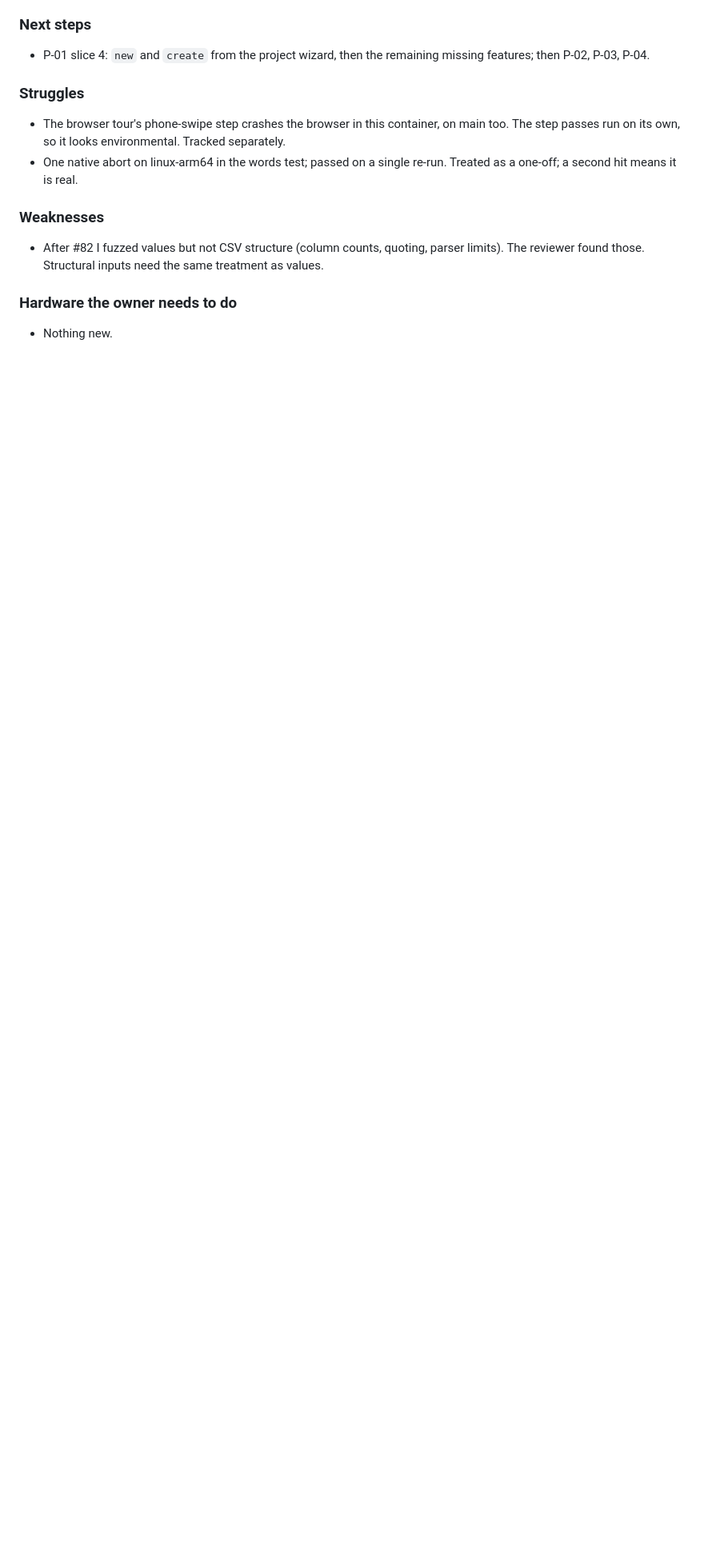
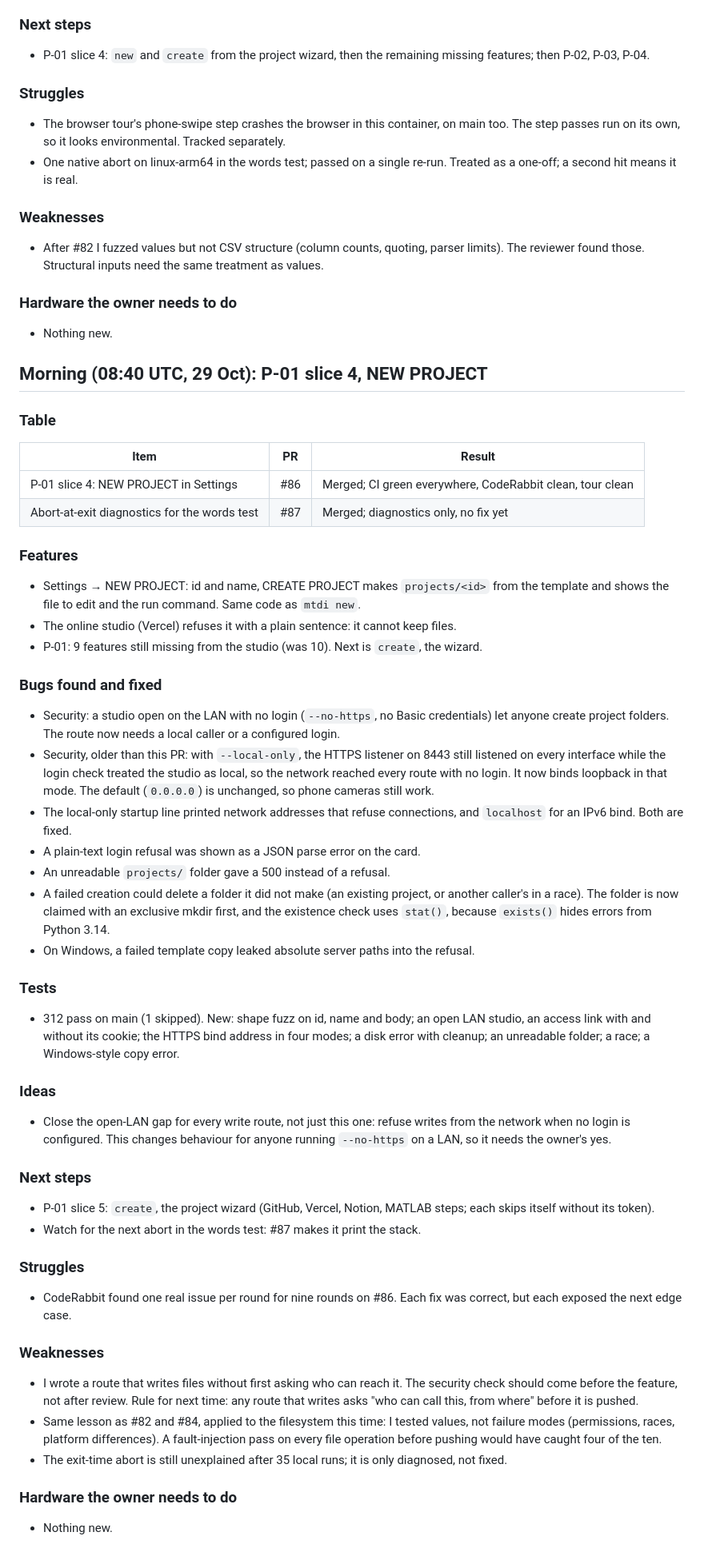
Before and after one commit to vxnishhhhh/mtdi-studio-, a Markdown page: ops/reports/2026-10-28-night.md, the part around the change. Shown at 80% size. Rendered like a GitHub page; blank space fills up the shorter version.

Commit message:
ops: P-01 slice 4 merged; state and night report
Co-Authored-By: Claude Opus 5.5 <noreply@anthropic.com>
Claude-Session: https://claude.ai/code/session_01AaQwHGbcXRWbpYbL2yxMEf

```diff
--- a/ops/reports/2026-10-28-night.md
+++ b/ops/reports/2026-10-28-night.md
@@ -228,3 +228,46 @@
 
 ### Hardware the owner needs to do
 * Nothing new.
+
+## Morning (08:40 UTC, 29 Oct): P-01 slice 4, NEW PROJECT
+
+### Table
+| Item | PR | Result |
+|---|---|---|
+| P-01 slice 4: NEW PROJECT in Settings | #86 | Merged; CI green everywhere, CodeRabbit clean, tour clean |
+| Abort-at-exit diagnostics for the words test | #87 | Merged; diagnostics only, no fix yet |
+
+### Features
+* Settings → NEW PROJECT: id and name, CREATE PROJECT makes `projects/<id>` from the template and shows the file to edit and the run command. Same code as `mtdi new`.
+* The online studio (Vercel) refuses it with a plain sentence: it cannot keep files.
+* P-01: 9 features still missing from the studio (was 10). Next is `create`, the wizard.
+
+### Bugs found and fixed
+* Security: a studio open on the LAN with no login (`--no-https`, no Basic credentials) let anyone create project folders. The route now needs a local caller or a configured login.
+* Security, older than this PR: with `--local-only`, the HTTPS listener on 8443 still listened on every interface while the login check treated the studio as local, so the network reached every route with no login. It now binds loopback in that mode. The default (`0.0.0.0`) is unchanged, so phone cameras still work.
+* The local-only startup line printed network addresses that refuse connections, and `localhost` for an IPv6 bind. Both are fixed.
+* A plain-text login refusal was shown as a JSON parse error on the card.
+* An unreadable `projects/` folder gave a 500 instead of a refusal.
+* A failed creation could delete a folder it did not make (an existing project, or another caller's in a race). The folder is now claimed with an exclusive mkdir first, and the existence check uses `stat()`, because `exists()` hides errors from Python 3.14.
+* On Windows, a failed template copy leaked absolute server paths into the refusal.
+
+### Tests
+* 312 pass on main (1 skipped). New: shape fuzz on id, name and body; an open LAN studio, an access link with and without its cookie; the HTTPS bind address in four modes; a disk error with cleanup; an unreadable folder; a race; a Windows-style copy error.
+
+### Ideas
+* Close the open-LAN gap for every write route, not just this one: refuse writes from the network when no login is configured. This changes behaviour for anyone running `--no-https` on a LAN, so it needs the owner's yes.
+
+### Next steps
+* P-01 slice 5: `create`, the project wizard (GitHub, Vercel, Notion, MATLAB steps; each skips itself without its token).
+* Watch for the next abort in the words test: #87 makes it print the stack.
+
+### Struggles
+* CodeRabbit found one real issue per round for nine rounds on #86. Each fix was correct, but each exposed the next edge case.
+
+### Weaknesses
+* I wrote a route that writes files without first asking who can reach it. The security check should come before the feature, not after review. Rule for next time: any route that writes asks "who can call this, from where" before it is pushed.
+* Same lesson as #82 and #84, applied to the filesystem this time: I tested values, not failure modes (permissions, races, platform differences). A fault-injection pass on every file operation before pushing would have caught four of the ten.
+* The exit-time abort is still unexplained after 35 local runs; it is only diagnosed, not fixed.
+
+### Hardware the owner needs to do
+* Nothing new.
```
Also changed, not shown: ops/STATE.md (+3 -2 lines).
